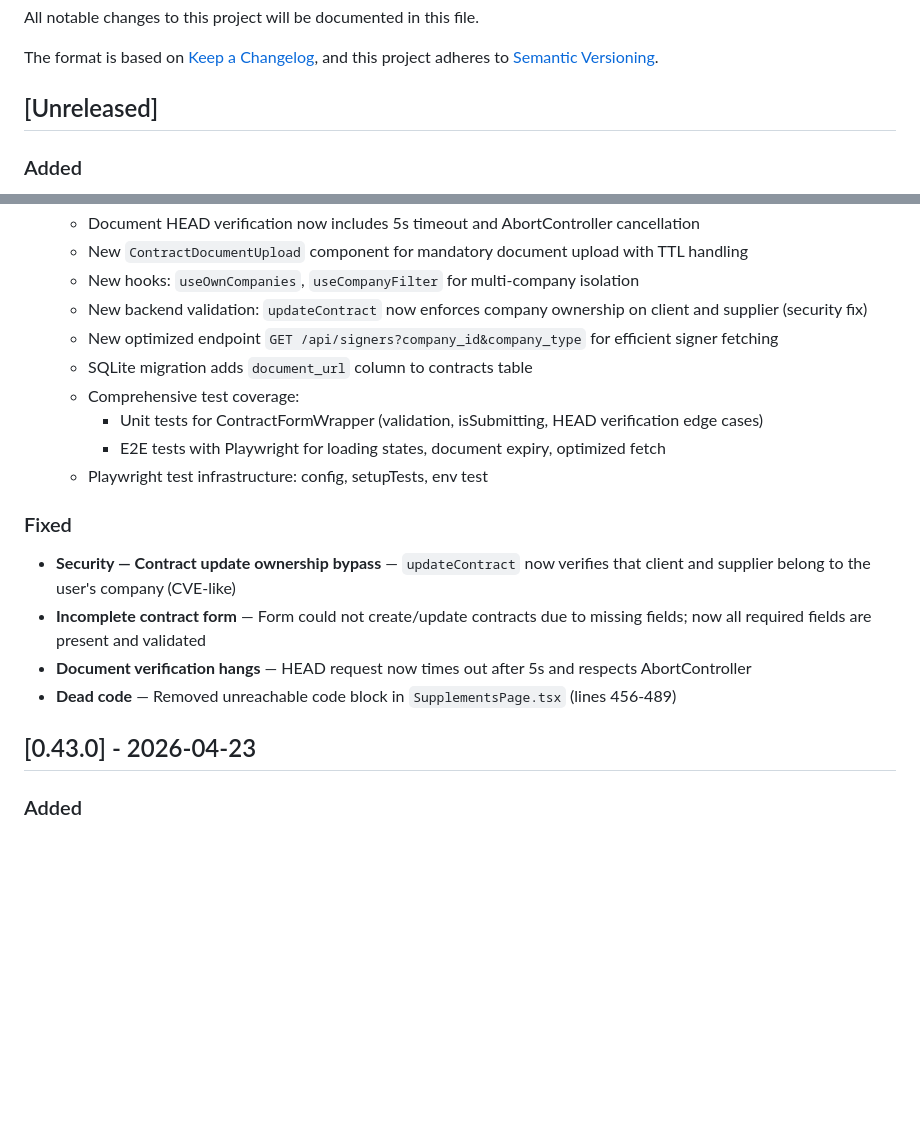
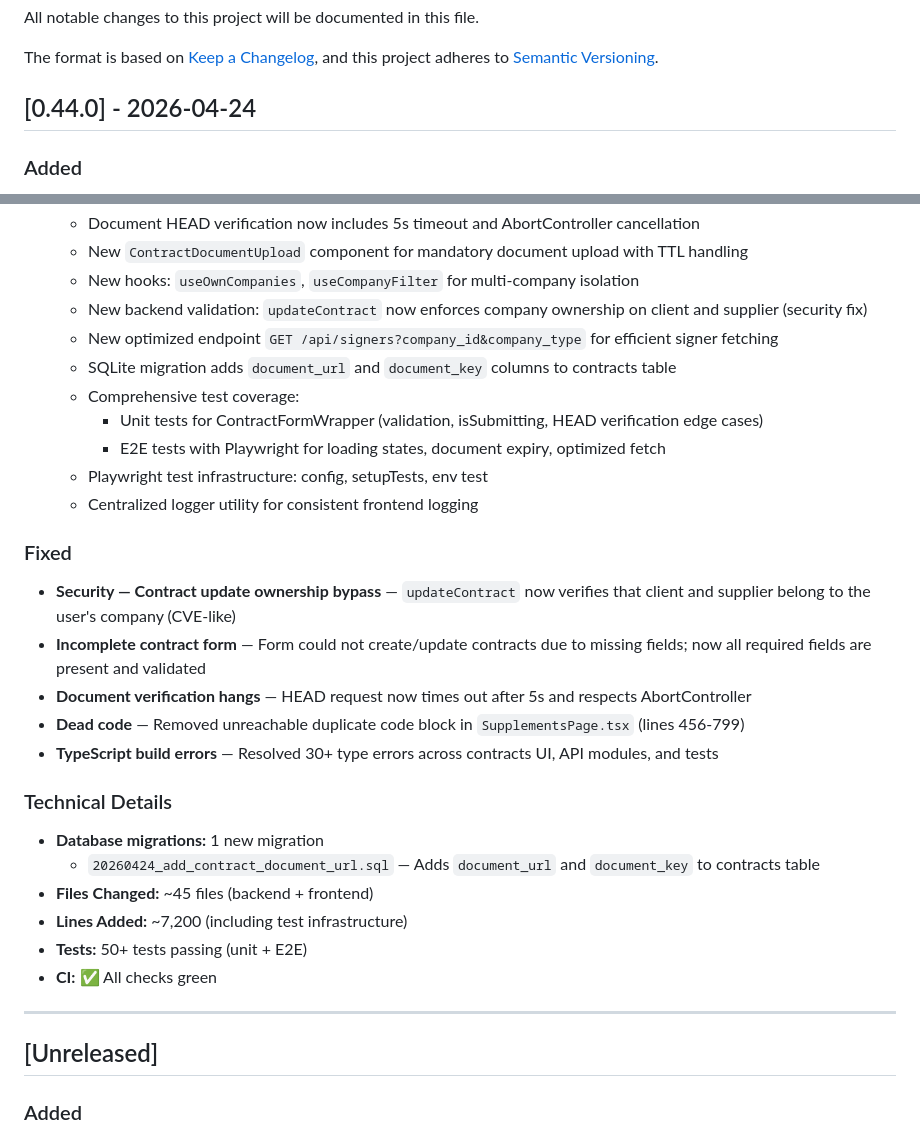
Before and after one commit to PACTA-Team/pacta, a Markdown page: CHANGELOG.md, 2 parts joined by grey strips. Rendered like a GitHub page; blank space fills up the shorter version.

Commit message:
docs: add v0.44.0 release notes for contracts refactor
- Move Unreleased changes to formal v0.44.0 section
- Add technical details: migrations, files changed, test count
- Update to next unreleased section

```diff
--- a/CHANGELOG.md
+++ b/CHANGELOG.md
@@ -5,7 +5,7 @@ All notable changes to this project will be documented in this file.
 The format is based on [Keep a Changelog](https://keepachangelog.com/en/1.1.0/),
 and this project adheres to [Semantic Versioning](https://semver.org/spec/v2.0.0.html).
 
-## [Unreleased]
+## [0.44.0] - 2026-04-24
 
 ### Added
 - **Contract Form Refactor — Complete Data & Tests** — Overhauled contract creation/editing with full field coverage and comprehensive testing:
@@ -17,20 +17,31 @@ and this project adheres to [Semantic Versioning](https://semver.org/spec/v2.0.0
   - New hooks: `useOwnCompanies`, `useCompanyFilter` for multi-company isolation
   - New backend validation: `updateContract` now enforces company ownership on client and supplier (security fix)
   - New optimized endpoint `GET /api/signers?company_id&company_type` for efficient signer fetching
-  - SQLite migration adds `document_url` column to contracts table
+  - SQLite migration adds `document_url` and `document_key` columns to contracts table
   - Comprehensive test coverage:
     * Unit tests for ContractFormWrapper (validation, isSubmitting, HEAD verification edge cases)
     * E2E tests with Playwright for loading states, document expiry, optimized fetch
   - Playwright test infrastructure: config, setupTests, env test
+  - Centralized logger utility for consistent frontend logging
 
 ### Fixed
 - **Security — Contract update ownership bypass** — `updateContract` now verifies that client and supplier belong to the user's company (CVE-like)
 - **Incomplete contract form** — Form could not create/update contracts due to missing fields; now all required fields are present and validated
 - **Document verification hangs** — HEAD request now times out after 5s and respects AbortController
-- **Dead code** — Removed unreachable code block in `SupplementsPage.tsx` (lines 456-489)
+- **Dead code** — Removed unreachable duplicate code block in `SupplementsPage.tsx` (lines 456-799)
+- **TypeScript build errors** — Resolved 30+ type errors across contracts UI, API modules, and tests
 
+### Technical Details
+- **Database migrations:** 1 new migration
+  - `20260424_add_contract_document_url.sql` — Adds `document_url` and `document_key` to contracts table
+- **Files Changed:** ~45 files (backend + frontend)
+- **Lines Added:** ~7,200 (including test infrastructure)
+- **Tests:** 50+ tests passing (unit + E2E)
+- **CI:** ✅ All checks green
 
-## [0.43.0] - 2026-04-23
+---
+
+## [Unreleased]
 
 ### Added
 - **Audit History Complete** — Full-history audit system with:
```
